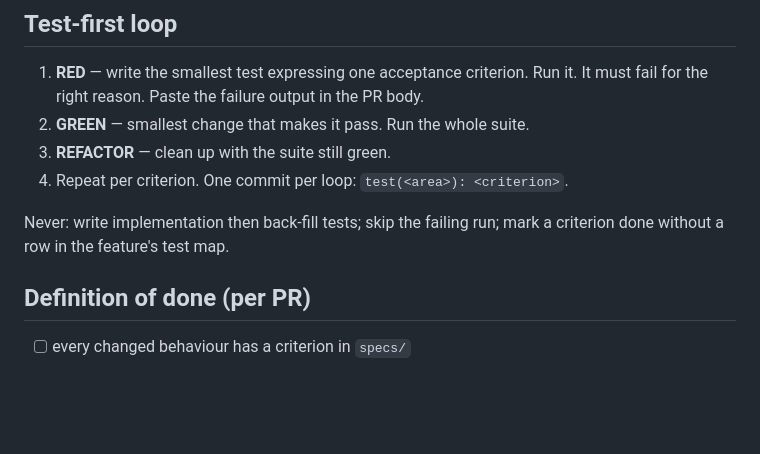
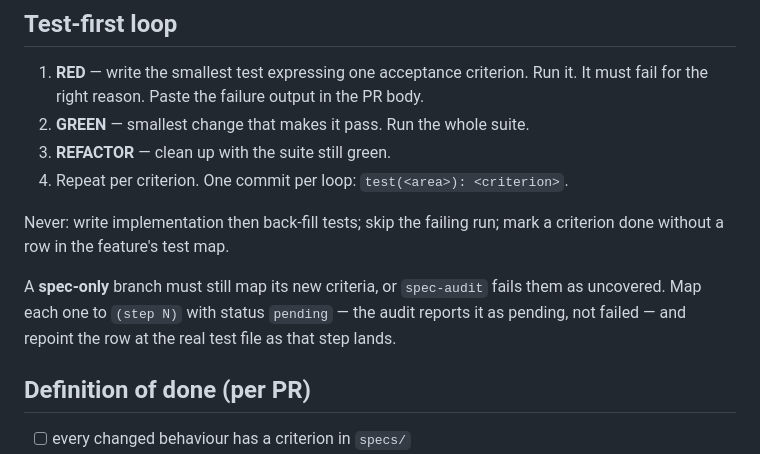
Before and after one commit to davidjwip/plm-flashcards, a Markdown page: AGENTS.md, the part around the change. Rendered like a GitHub page; blank space fills up the shorter version.

Commit message:
docs(agents): a spec-only branch maps its criteria as pending steps

```diff
--- a/AGENTS.md
+++ b/AGENTS.md
@@ -24,6 +24,11 @@ Read this before touching anything in this repo.
 
 Never: write implementation then back-fill tests; skip the failing run; mark a
 criterion done without a row in the feature's test map.
+
+A **spec-only** branch must still map its new criteria, or `spec-audit` fails them as
+uncovered. Map each one to `(step N)` with status `pending` — the audit reports it as
+pending, not failed — and repoint the row at the real test file as that step lands.
+
 
 ## Definition of done (per PR)
 
```
